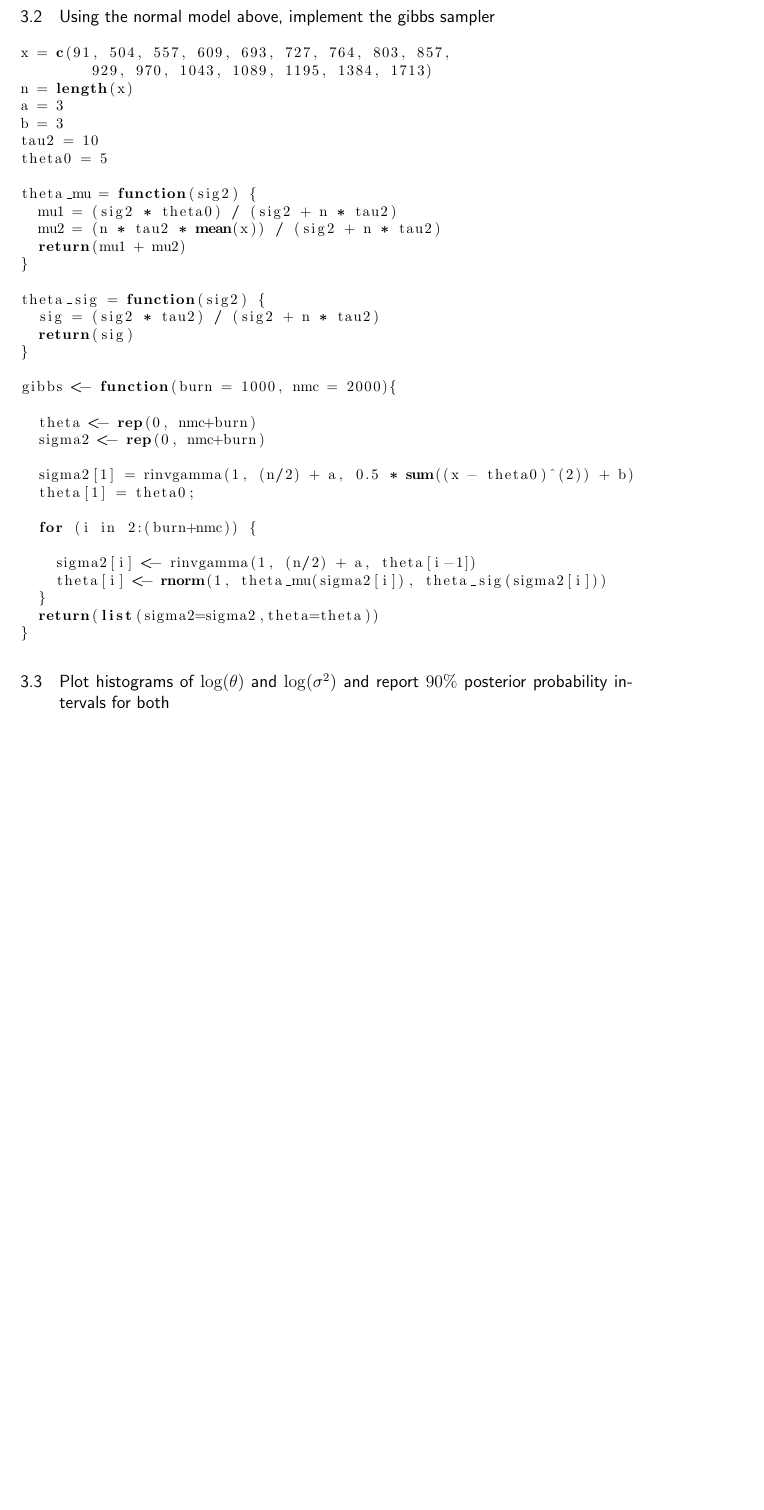
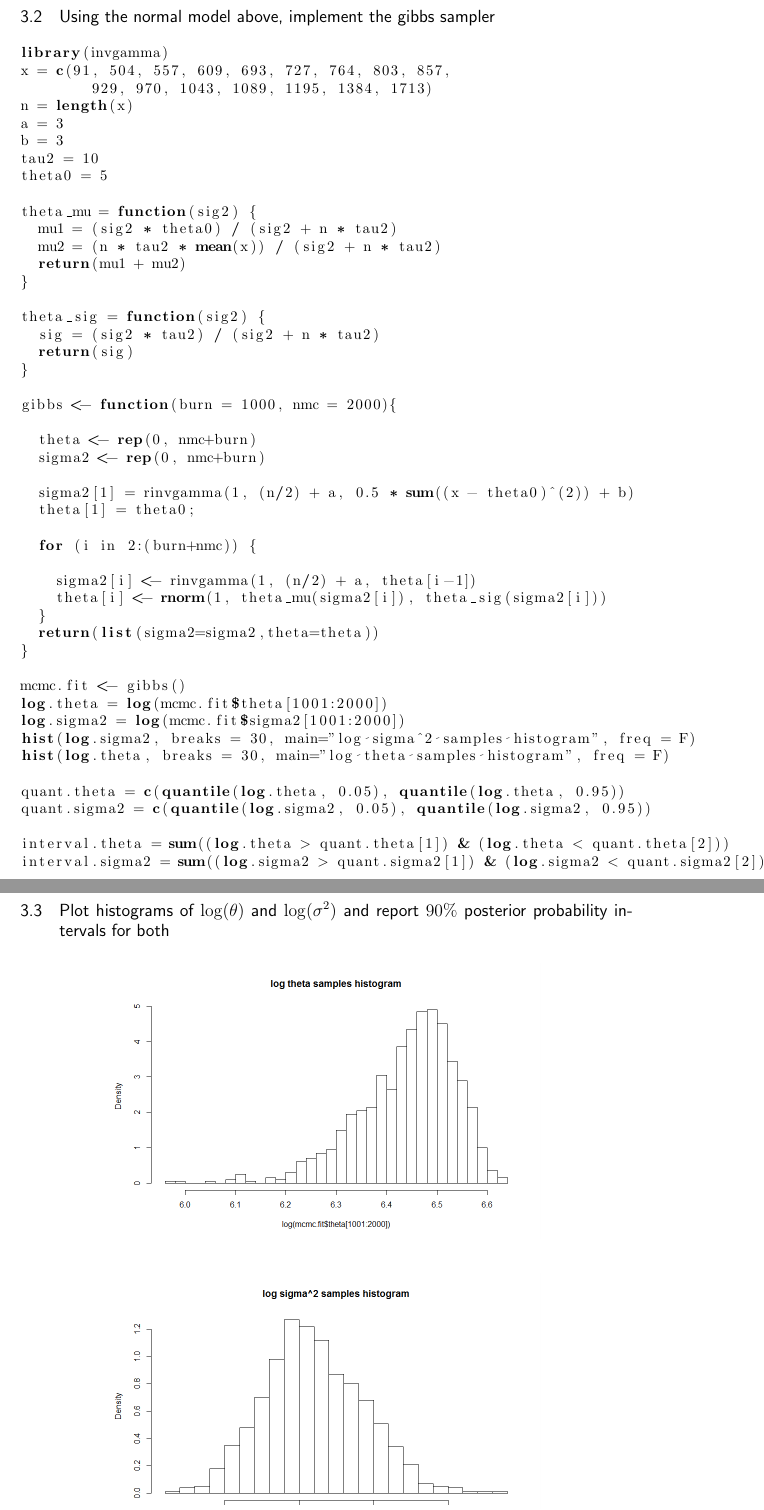
Before and after one commit to lgdillin/Computational-Statistics, a LaTeX document (Midterm/Midterm.tex): part of page 6 of 7 before the commit and two parts of pages 6 and 7 of 7 after it, the two joined at a grey line, cut so that both start at the same text, the shorter picture padded with empty space. Compiled offline with pdfLaTeX.

Commit message:
finished

```diff
--- a/Midterm/Midterm.tex
+++ b/Midterm/Midterm.tex
@@ -236,6 +236,7 @@ $$=  \frac{1}{(\sigma^{2})^{n/2 + a + 1}} exp \Bigg( \frac{-2 \tau^{2} n ( \over
 
 \subsection{Using the normal model above, implement the gibbs sampler}
 \begin{lstlisting}[language=R]
+library(invgamma)
 x = c(91, 504, 557, 609, 693, 727, 764, 803, 857,
 	929, 970, 1043, 1089, 1195, 1384, 1713)
 n = length(x)
@@ -270,6 +271,18 @@ gibbs <- function(burn = 1000, nmc = 2000){
   }
   return(list(sigma2=sigma2,theta=theta))
 }
+
+mcmc.fit <- gibbs()
+log.theta = log(mcmc.fit$theta[1001:2000])
+log.sigma2 = log(mcmc.fit$sigma2[1001:2000])
+hist(log.sigma2, breaks = 30, main="log sigma^2 samples histogram", freq = F)
+hist(log.theta, breaks = 30, main="log theta samples histogram", freq = F)
+
+quant.theta = c(quantile(log.theta, 0.05), quantile(log.theta, 0.95))
+quant.sigma2 = c(quantile(log.sigma2, 0.05), quantile(log.sigma2, 0.95))
+
+interval.theta = sum((log.theta > quant.theta[1]) & (log.theta < quant.theta[2]))
+interval.sigma2 = sum((log.sigma2 > quant.sigma2[1]) & (log.sigma2 < quant.sigma2[2]))
 \end{lstlisting}
 \subsection{Plot histograms of $\log(\theta)$ and $\log(\sigma^{2})$ and report $90\%$ posterior probability intervals for both}
 \begin{figure}[!htbp]
```
Also changed, not shown: Midterm/Midterm.pdf, Midterm/Midterm.tex (11 more changed lines), 4 other files.
